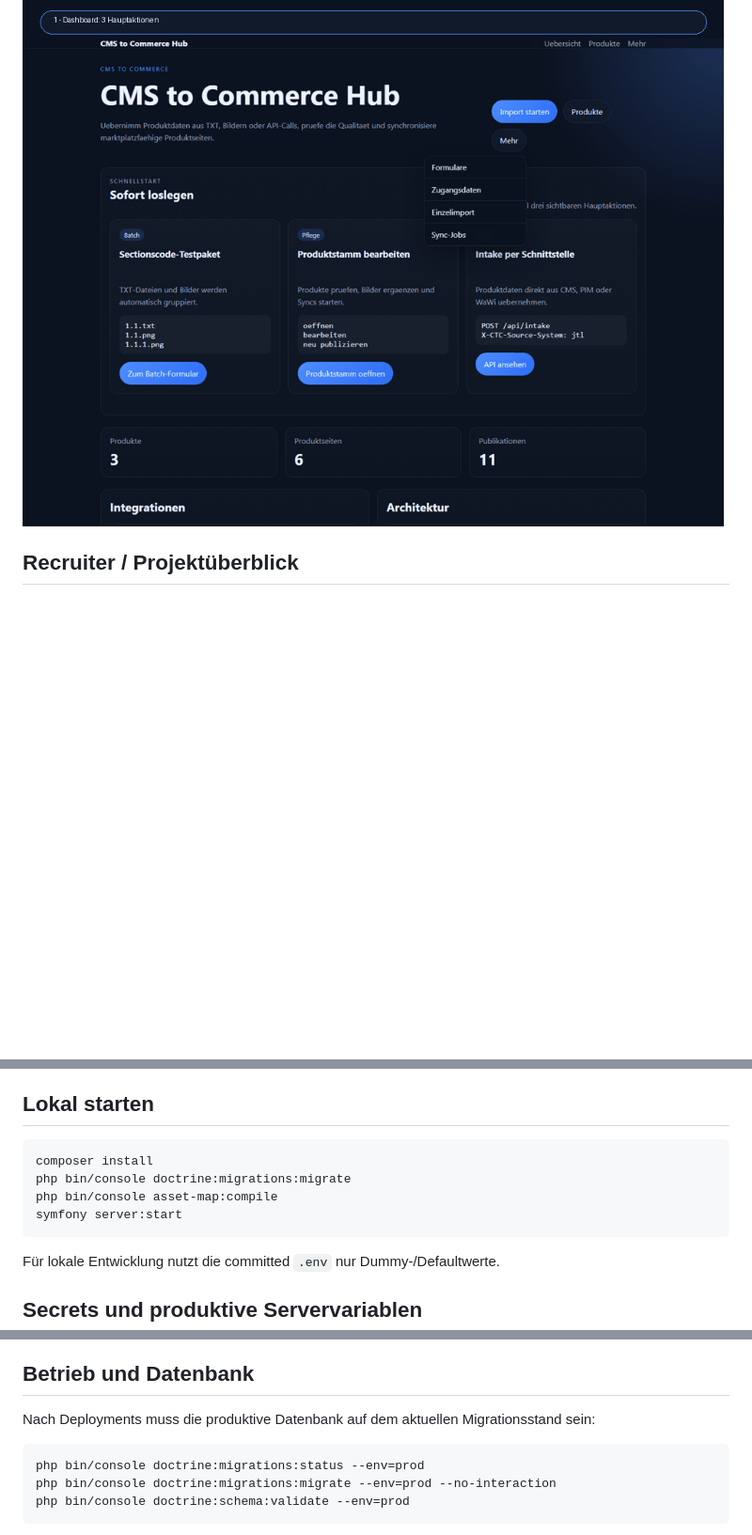
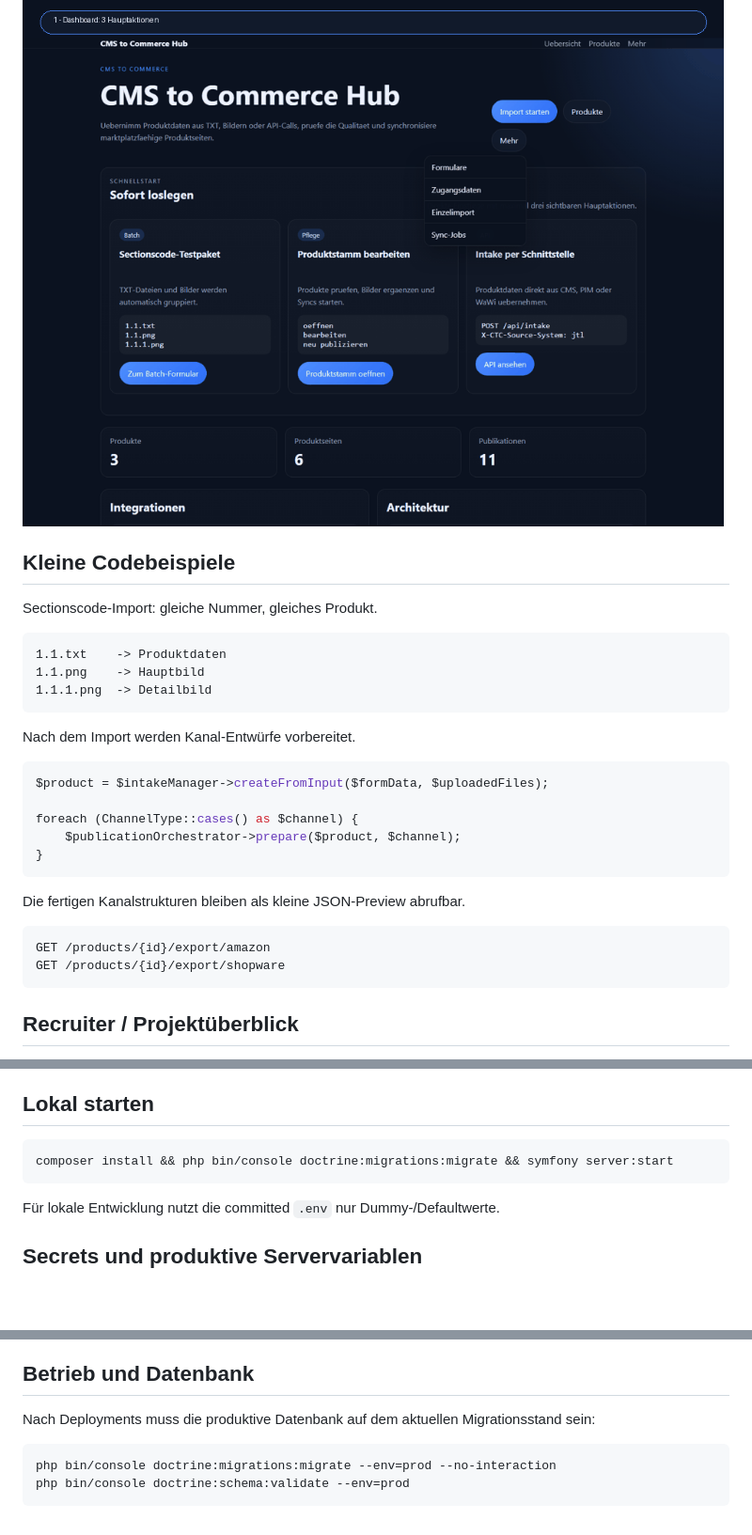
Before and after one commit to roadynet/CmsToCommerce, a Markdown page: README.md, 3 parts joined by grey strips. Shown at 94% size. Rendered like a GitHub page; blank space fills up the shorter version.

````diff
--- a/README.md
+++ b/README.md
@@ -14,6 +14,33 @@ CMS to Commerce Hub ist eine Symfony-Plattform, die Produktdaten aus CMS-, PIM-,
 - **Warum interessant?** Das Projekt verbindet reale Commerce-Probleme: TXT- und Bildimporte, Amazon-SP-API-Vorbereitung, Shopware Admin API, ERP/PIM-Adapter, Secrets-Handling und testbare Integrationslogik.
 
 ![Demo-Flow](docs/screenshots/00-demo-flow.gif)
+
+## Kleine Codebeispiele
+
+Sectionscode-Import: gleiche Nummer, gleiches Produkt.
+
+```text
+1.1.txt    -> Produktdaten
+1.1.png    -> Hauptbild
+1.1.1.png  -> Detailbild
+```
+
+Nach dem Import werden Kanal-Entwürfe vorbereitet.
+
+```php
+$product = $intakeManager->createFromInput($formData, $uploadedFiles);
+
+foreach (ChannelType::cases() as $channel) {
+    $publicationOrchestrator->prepare($product, $channel);
+}
+```
+
+Die fertigen Kanalstrukturen bleiben als kleine JSON-Preview abrufbar.
+
+```text
+GET /products/{id}/export/amazon
+GET /products/{id}/export/shopware
+```
 
 ## Recruiter / Projektüberblick
 
@@ -40,10 +67,7 @@ Eine kompakte, GitHub-taugliche Projektvorstellung mit Screenshots, Tech-Stack,
 ## Lokal starten
 
 ```bash
-composer install
-php bin/console doctrine:migrations:migrate
-php bin/console asset-map:compile
-symfony server:start
+composer install && php bin/console doctrine:migrations:migrate && symfony server:start
 ```
 
 Für lokale Entwicklung nutzt die committed `.env` nur Dummy-/Defaultwerte.
@@ -86,7 +110,6 @@ Beispiele liegen in:
 Nach Deployments muss die produktive Datenbank auf dem aktuellen Migrationsstand sein:
 
 ```bash
-php bin/console doctrine:migrations:status --env=prod
 php bin/console doctrine:migrations:migrate --env=prod --no-interaction
 php bin/console doctrine:schema:validate --env=prod
 ```
````
Also changed, not shown: docs/recruiter-overview.md (+30 -18 lines).
